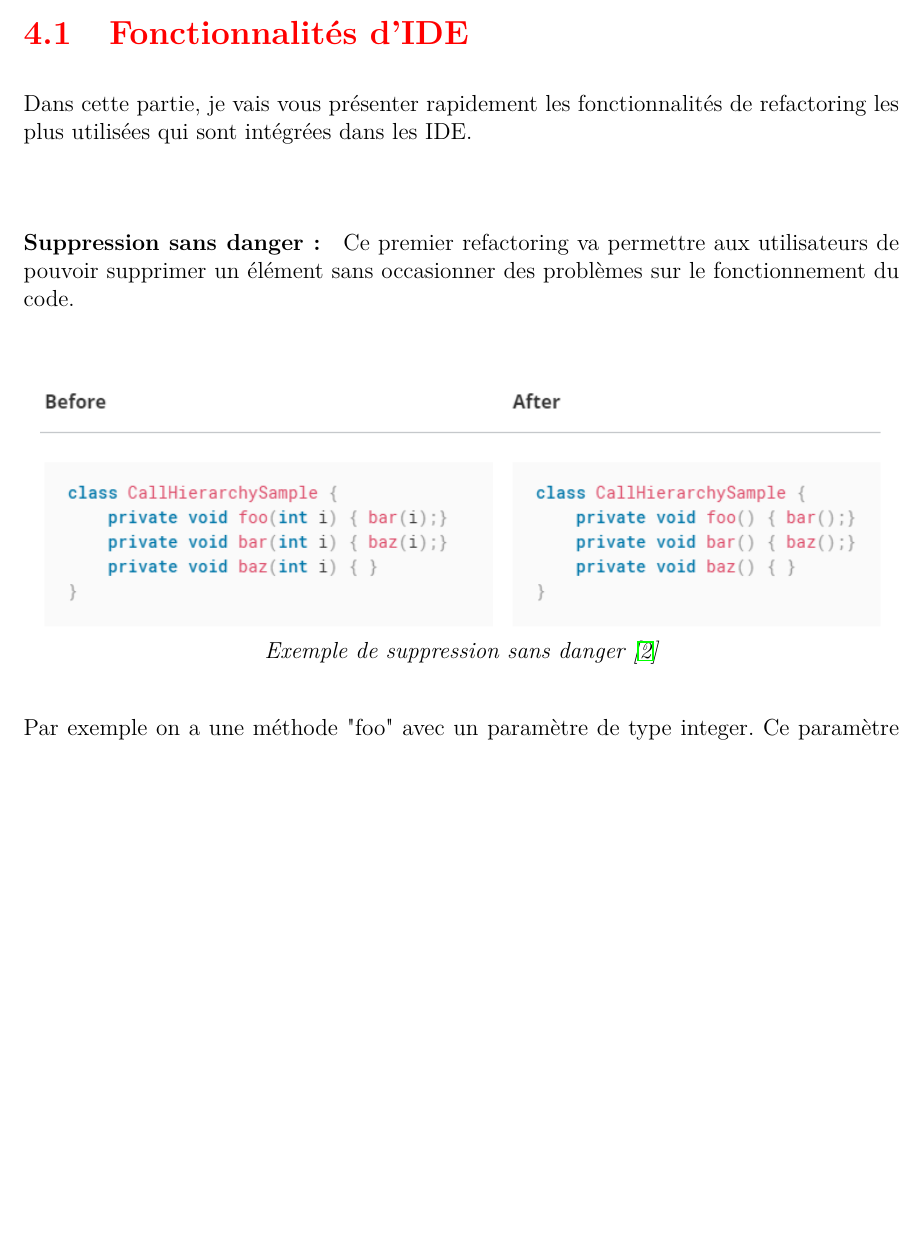
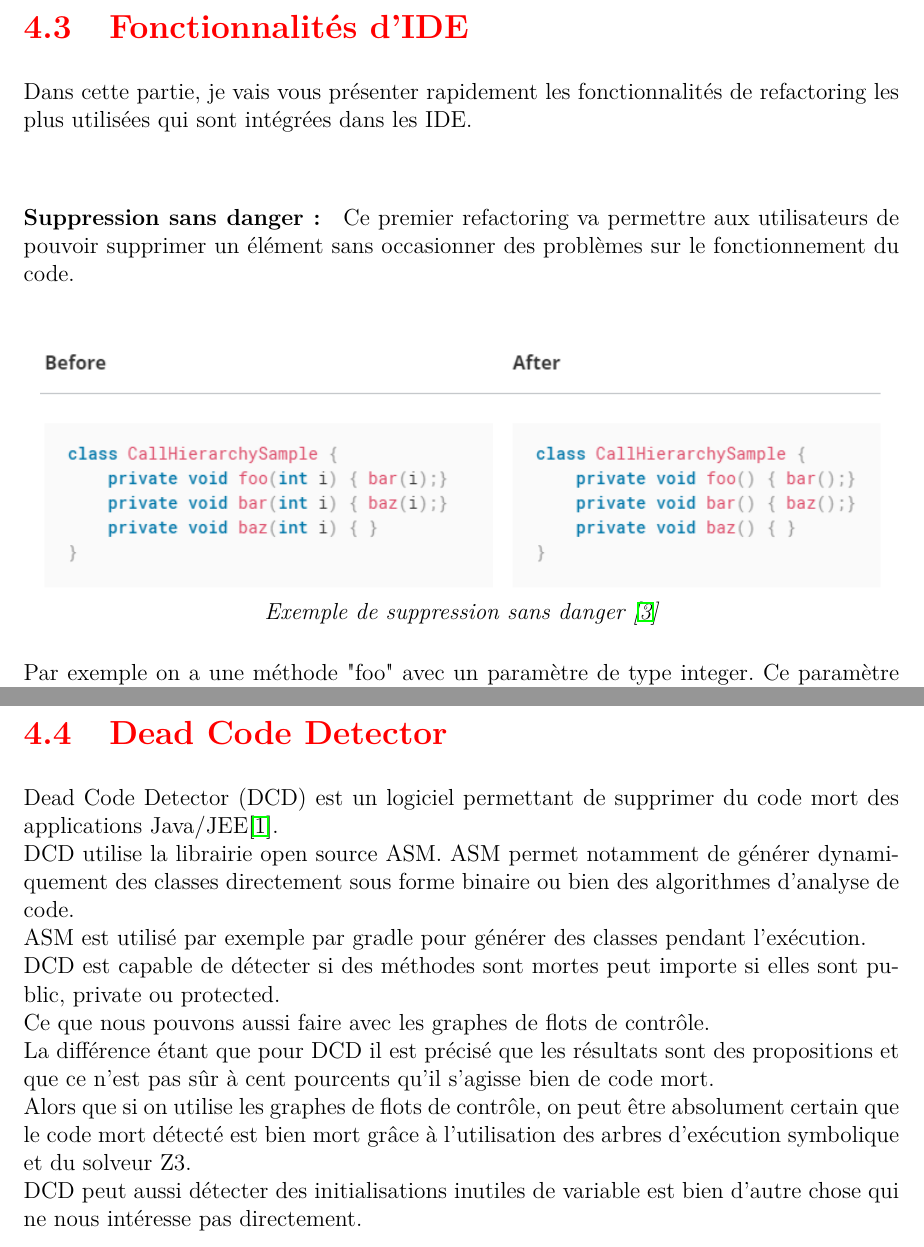
Before and after one commit to ThibaultSartre/MemoireM2, a LaTeX document (Mémoire_Thibault_Sartre.tex): part of page 45 of 63 before the commit and two parts of pages 55 and 56 of 63 after it, the two joined at a grey line, cut so that both start at the same text, the shorter picture padded with empty space. Compiled offline with pdfLaTeX.

Commit message:
Add files via upload

```diff
--- a/Mémoire_Thibault_Sartre.tex
+++ b/Mémoire_Thibault_Sartre.tex
@@ -792,15 +792,3 @@ Il existe aussi la technique inverse, c'est à dire remplacer la délégation pa
 Dans ce cas il est préférable de privilégier l'héritage afin de réduire la taille du code due à la suppression de toutes les méthodes de délégation.\\
 
 \chapter{Outils de refactoring}
-\section{Fonctionnalités d'IDE}
-Dans cette partie, je vais vous présenter rapidement les fonctionnalités de refactoring les plus utilisées qui sont intégrées dans les IDE.\\
-
-\paragraph{Suppression sans danger :}
-Ce premier refactoring va permettre aux utilisateurs de pouvoir supprimer un élément sans occasionner des problèmes sur le fonctionnement du code.\\
-
-\begin{center}
-\includegraphics[scale=0.8]{Image/SafeDelete.png}\\
-\itshape{Exemple de suppression sans  danger \cite{ref9}}
-\end{center}
-
-Par exemple on a une méthode "foo" avec un paramètre de type integer. Ce paramètre est ensuite passé à la méthode "bar" puis à la méthode "baz" où il est enfin utilisé.\\
@@ -1002,3 +977,15 @@ Pour résumer, notre solution aurait pour algorithme :\\
 
 \newpage
 
+\section{Fonctionnalités d'IDE}
+Dans cette partie, je vais vous présenter rapidement les fonctionnalités de refactoring les plus utilisées qui sont intégrées dans les IDE.\\
+
+\paragraph{Suppression sans danger :}
+Ce premier refactoring va permettre aux utilisateurs de pouvoir supprimer un élément sans occasionner des problèmes sur le fonctionnement du code.\\
+
+\begin{center}
+\includegraphics[scale=0.8]{Image/SafeDelete.png}\\
+\itshape{Exemple de suppression sans  danger \cite{ref9}}
+\end{center}
+
+Par exemple on a une méthode "foo" avec un paramètre de type integer. Ce paramètre est ensuite passé à la méthode "bar" puis à la méthode "baz" où il est enfin utilisé.\\
@@ -1005,3 +1004,16 @@ Pour résumer, notre solution aurait pour algorithme :\\
+\section{Dead Code Detector}
+
+Dead Code Detector (DCD) est un logiciel permettant de supprimer du code mort des applications Java/JEE\cite{ref19}.\\
+DCD utilise la librairie open source ASM.
+ASM permet notamment de générer dynamiquement des classes directement sous forme binaire ou bien des algorithmes d'analyse de code.\\
+ASM est utilisé par exemple par gradle pour générer des classes pendant l'exécution.\\
+DCD est capable de détecter si des méthodes sont mortes peut importe si elles sont public, private ou protected.\\ Ce que nous pouvons aussi faire avec les graphes de flots de contrôle.\\
+La différence étant que pour DCD il est précisé que les résultats sont des propositions et que ce n’est pas sûr à cent pourcents qu’il s'agisse bien de code mort.\\
+Alors que si on utilise les graphes de flots de contrôle, on peut être absolument certain que le code mort détecté est bien mort grâce à l’utilisation des arbres d’exécution symbolique et du solveur Z3.\\
+DCD peut aussi détecter des initialisations inutiles de variable est bien d'autre chose qui ne nous intéresse pas directement.\\
+
+\newpage
+
 \section{AutoRefactor}
 \subsection{Présentation du projet}
 Le projet AutoRefactor a été lancé par Jean-Noël Rouvignac. Il a décidé de se lancer dans ce projet car il était fatigué de "devoir prendre trop de temps pour appliquer les mêmes nettoyages de code encore et encore". L'objectif de ce projet est de faciliter la maintenance, moderniser le code, rendre le code plus léger et compact ainsi qu'augmenter les performances des programmes. Rouvignac a commencé à travailler sur les expressions rationnelles pour retravailler toute la base du code, mais les faux positifs étaient trop nombreux.\cite{ref7} Il a ensuite créé un greffon Eclipse (AutoRefactor) qui utilise  l'API des Java Development Tools (Eclipse JDT) qui est l'API qu'Eclipse utilise pour faire du refactoring.\\
```
Also changed, not shown: bibliographie.bib (+6 -0 lines), Mémoire_Thibault_Sartre.bbl, Mémoire_Thibault_Sartre.pdf, Mémoire_Thibault_Sartre.tex (25 more changed lines), 7 other files.
